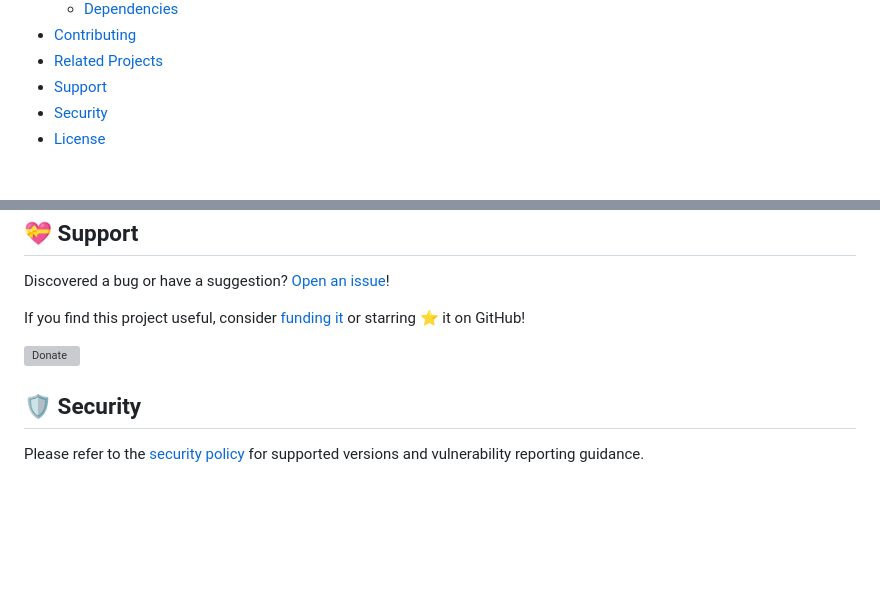
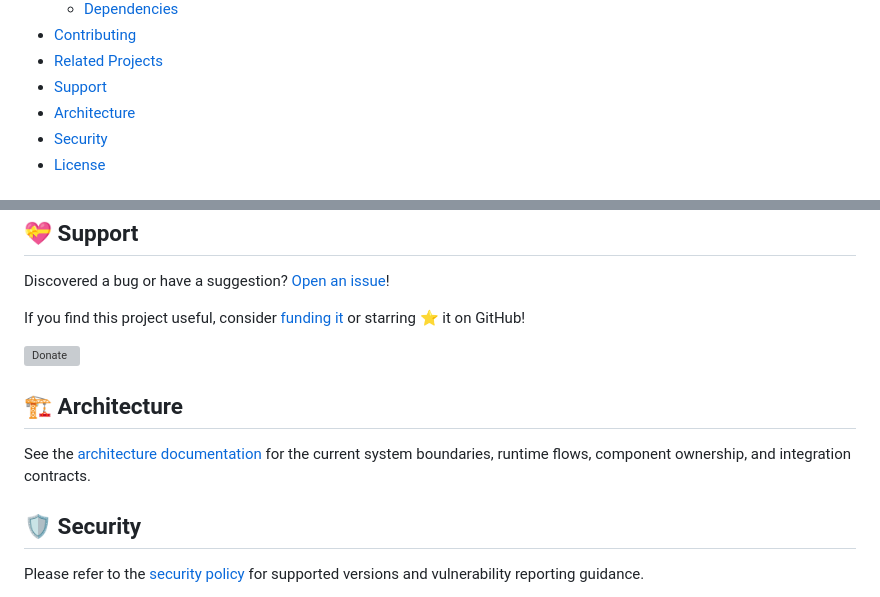
Before and after one commit to hmlendea/personal-log-manager-client, a Markdown page: README.md, 2 parts joined by grey strips. GitHub-like rendering; blank space fills up the shorter version; grey boxes are pictures that could not be loaded.

Commit message:
architecture: Created ARCHITECTURE.md

```diff
--- a/README.md
+++ b/README.md
@@ -21,6 +21,7 @@ A Blazor Server web application for browsing and managing personal log entries t
 - [Contributing](#-contributing)
 - [Related Projects](#-related-projects)
 - [Support](#-support)
+- [Architecture](#-architecture)
 - [Security](#-security)
 - [License](#-license)
 
@@ -118,6 +119,10 @@ If you find this project useful, consider [funding it](https://hmlendea.go.ro/fu
 
 [![Donate](https://raw.githubusercontent.com/hmlendea/readme-assets/master/donate_generic.png)](https://hmlendea.go.ro/funding)
 
+## 🏗️ Architecture
+
+See the [architecture documentation](./ARCHITECTURE.md) for the current system boundaries, runtime flows, component ownership, and integration contracts.
+
 ## 🛡️ Security
 
 Please refer to the [security policy](./SECURITY.md) for supported versions and vulnerability reporting guidance.
```
Also changed, not shown: ARCHITECTURE.md (added, +403 -0 lines).
